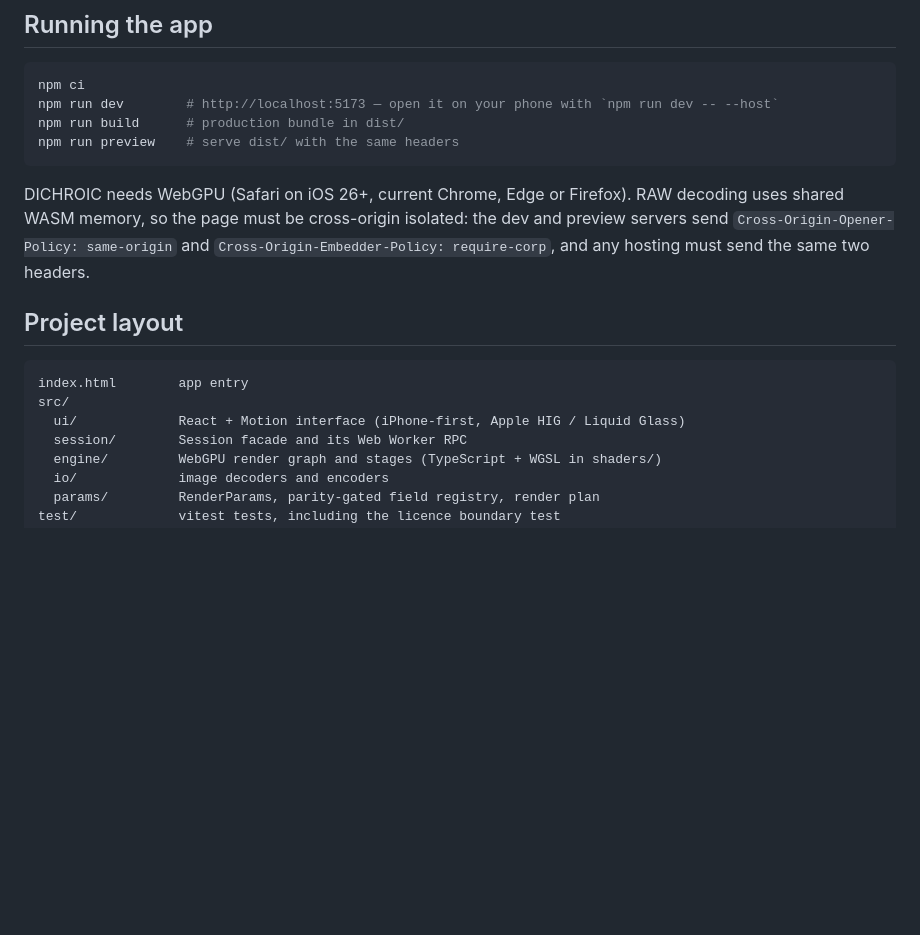
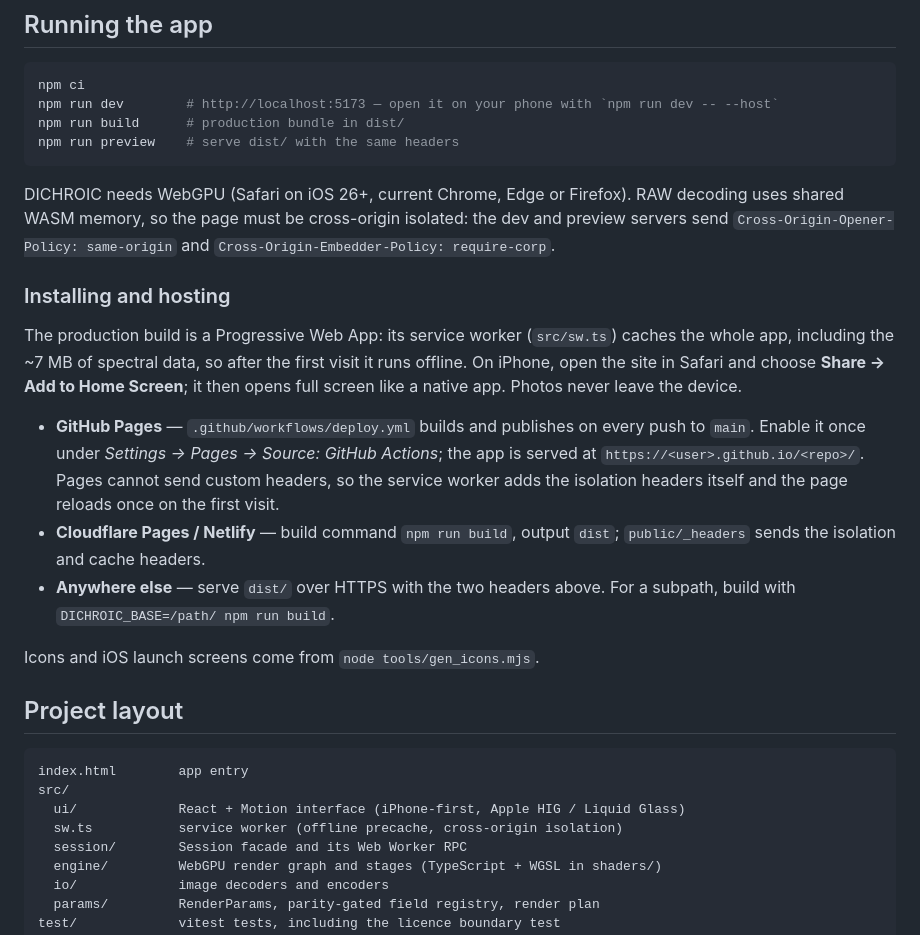
Before and after one commit to nathanaellbc/DICHROIC, a Markdown page: README.md, the part around the change. GitHub-like rendering; blank space fills up the shorter version.

Commit message:
docs: cara memasang dan meng-host PWA; handoff rilis PWA
Co-Authored-By: Claude Opus 5.5 <noreply@anthropic.com>
Claude-Session: https://claude.ai/code/session_01YN5FMDNKjuymSk495ZPuZd

```diff
--- a/README.md
+++ b/README.md
@@ -198,8 +198,27 @@ npm run preview    # serve dist/ with the same headers
 DICHROIC needs WebGPU (Safari on iOS 26+, current Chrome, Edge or Firefox).
 RAW decoding uses shared WASM memory, so the page must be cross-origin
 isolated: the dev and preview servers send `Cross-Origin-Opener-Policy:
-same-origin` and `Cross-Origin-Embedder-Policy: require-corp`, and any
-hosting must send the same two headers.
+same-origin` and `Cross-Origin-Embedder-Policy: require-corp`.
+
+### Installing and hosting
+
+The production build is a Progressive Web App: its service worker
+(`src/sw.ts`) caches the whole app, including the ~7 MB of spectral data,
+so after the first visit it runs offline. On iPhone, open the site in Safari
+and choose **Share → Add to Home Screen**; it then opens full screen like a
+native app. Photos never leave the device.
+
+- **GitHub Pages** — `.github/workflows/deploy.yml` builds and publishes on
+  every push to `main`. Enable it once under *Settings → Pages → Source:
+  GitHub Actions*; the app is served at `https://<user>.github.io/<repo>/`.
+  Pages cannot send custom headers, so the service worker adds the isolation
+  headers itself and the page reloads once on the first visit.
+- **Cloudflare Pages / Netlify** — build command `npm run build`, output
+  `dist`; `public/_headers` sends the isolation and cache headers.
+- **Anywhere else** — serve `dist/` over HTTPS with the two headers above.
+  For a subpath, build with `DICHROIC_BASE=/path/ npm run build`.
+
+Icons and iOS launch screens come from `node tools/gen_icons.mjs`.
 
 ## Project layout
 
@@ -207,6 +226,7 @@ hosting must send the same two headers.
 index.html        app entry
 src/
   ui/             React + Motion interface (iPhone-first, Apple HIG / Liquid Glass)
+  sw.ts           service worker (offline precache, cross-origin isolation)
   session/        Session facade and its Web Worker RPC
   engine/         WebGPU render graph and stages (TypeScript + WGSL in shaders/)
   io/             image decoders and encoders
```
Also changed, not shown: docs/HANDOFF.md (+35 -14 lines), 1 other file.
